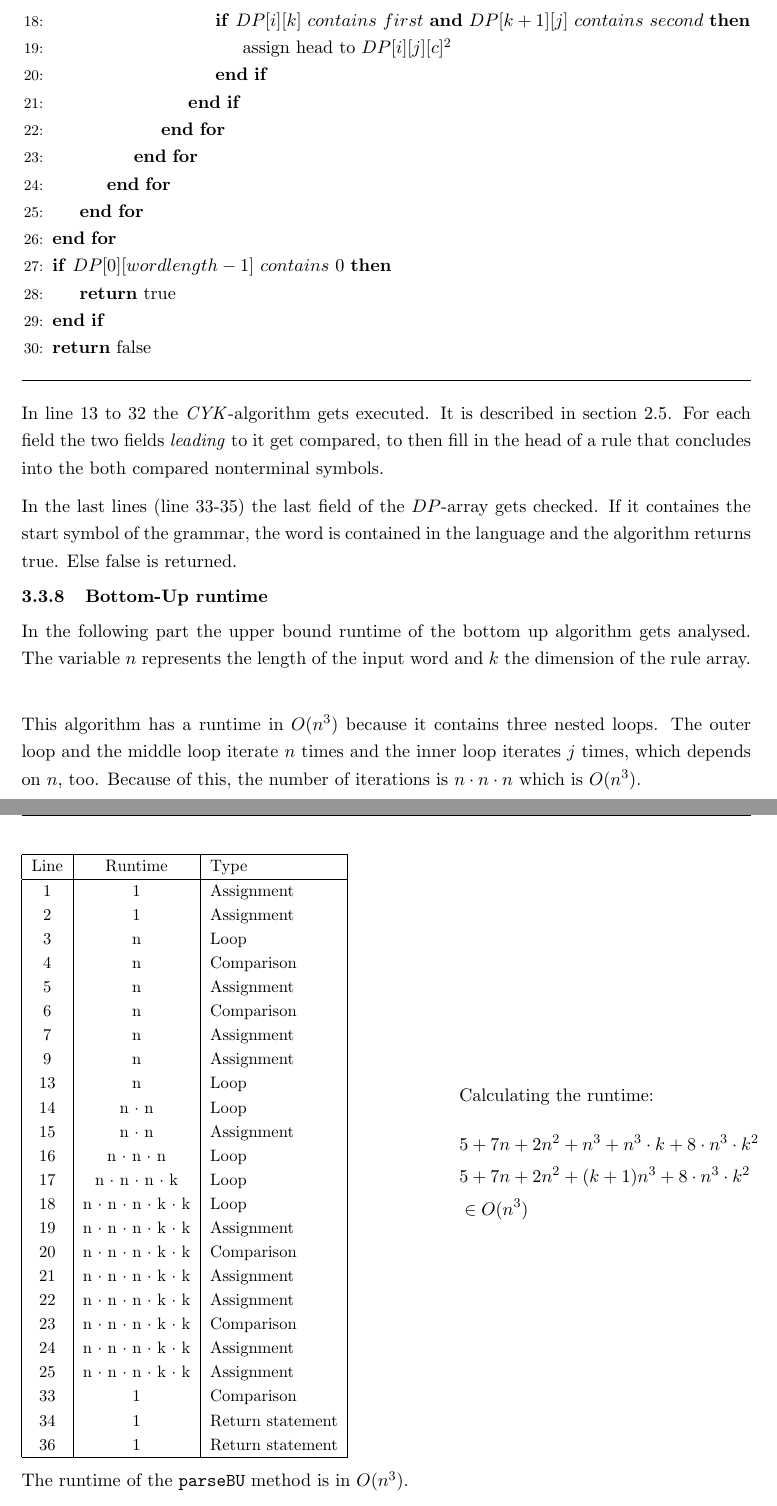
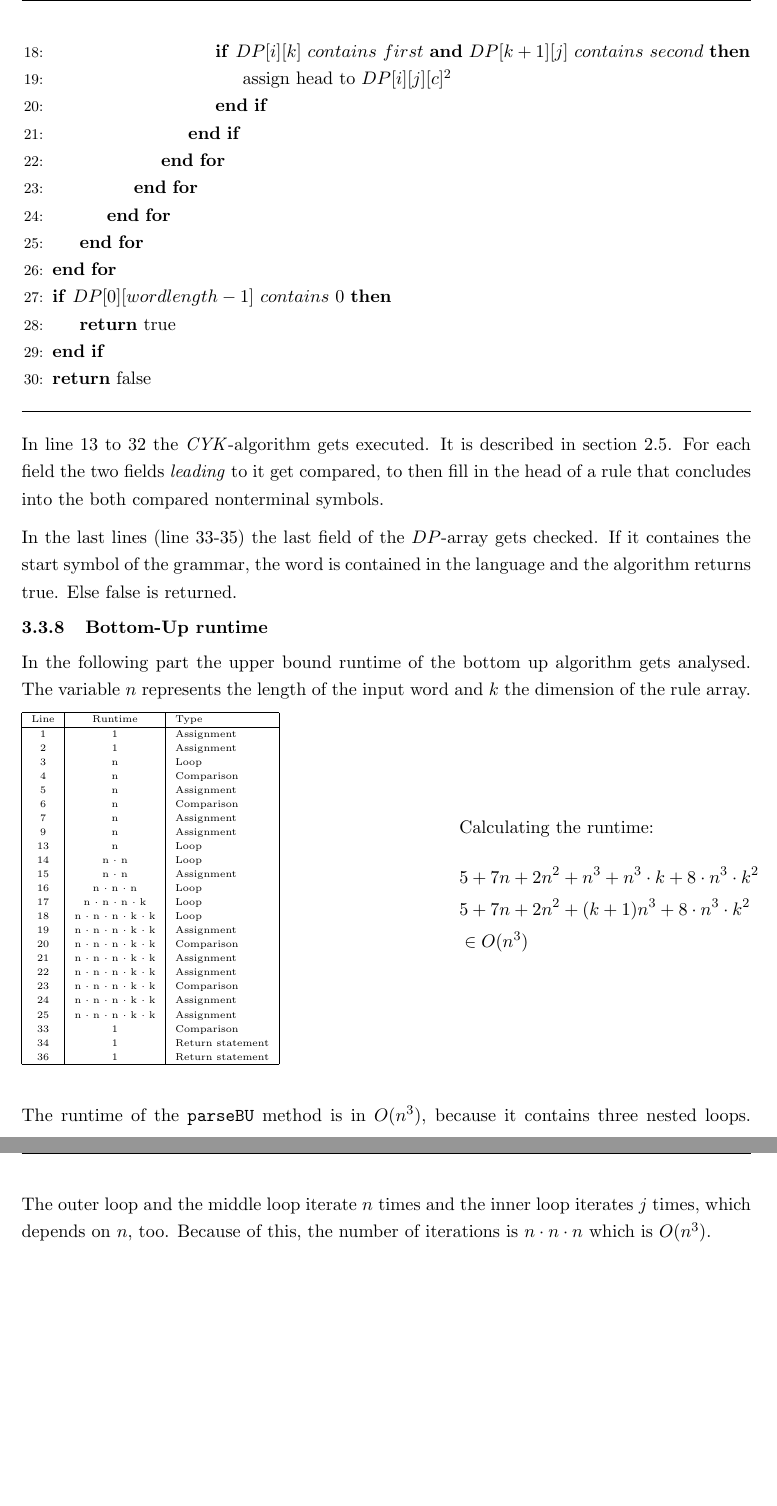
Before and after one commit to Pina-Cola/EfficientAlgorithms_Report, a LaTeX document (report.tex): two parts of pages 19 and 20 of 38, joined at a grey line, cut so that both start at the same text, the shorter picture padded with empty space. Compiled offline with pdfLaTeX.

Commit message:
n^3 runtime linear

```diff
--- a/report.tex
+++ b/report.tex
@@ -892,13 +892,11 @@ In the last lines (line 33-35) the last field of the $DP$-array gets checked. If
 \label{bottomupruntime}
 
 In the following part the upper bound runtime of the bottom up algorithm gets analysed.
-The variable $n$ represents the length of the input word and $k$ the dimension of the rule array. \\
-
-This algorithm has a runtime in $O(n^3)$ because it contains three nested loops. The outer loop and the middle loop iterate $n$ times and the inner loop iterates $j$ times, which depends on $n$, too. Because of this, the number of iterations is $n \cdot n \cdot n$ which is $O(n^3)$.
+The variable $n$ represents the length of the input word and $k$ the dimension of the rule array.
 
 \begin{minipage}{0.6\textwidth}
 
-\begin{small}
+\begin{tiny}
 \begin{tabular}{|c|c|l|}
 \hline
 Line & Runtime & Type \\
@@ -929,7 +927,7 @@ Line & Runtime & Type \\
 36  & 1 &  Return statement\\
 \hline
 \end{tabular}
-\end{small}
+\end{tiny}
 
 
 \end{minipage}\begin{minipage}{0.4\textwidth}
@@ -941,8 +939,8 @@ Calculating the runtime:
 \end{align*}
 
 \end{minipage}
-\ \\
-The runtime of the \texttt{parseBU} method is in $O(n^3)$.
+\ \\ \ \\
+The runtime of the \texttt{parseBU} method is in $O(n^3)$, because it contains three nested loops. The outer loop and the middle loop iterate $n$ times and the inner loop iterates $j$ times, which depends on $n$, too. Because of this, the number of iterations is $n \cdot n \cdot n$ which is $O(n^3)$.
 
 
 
```
Also changed, not shown: report.pdf, 4 other files.
